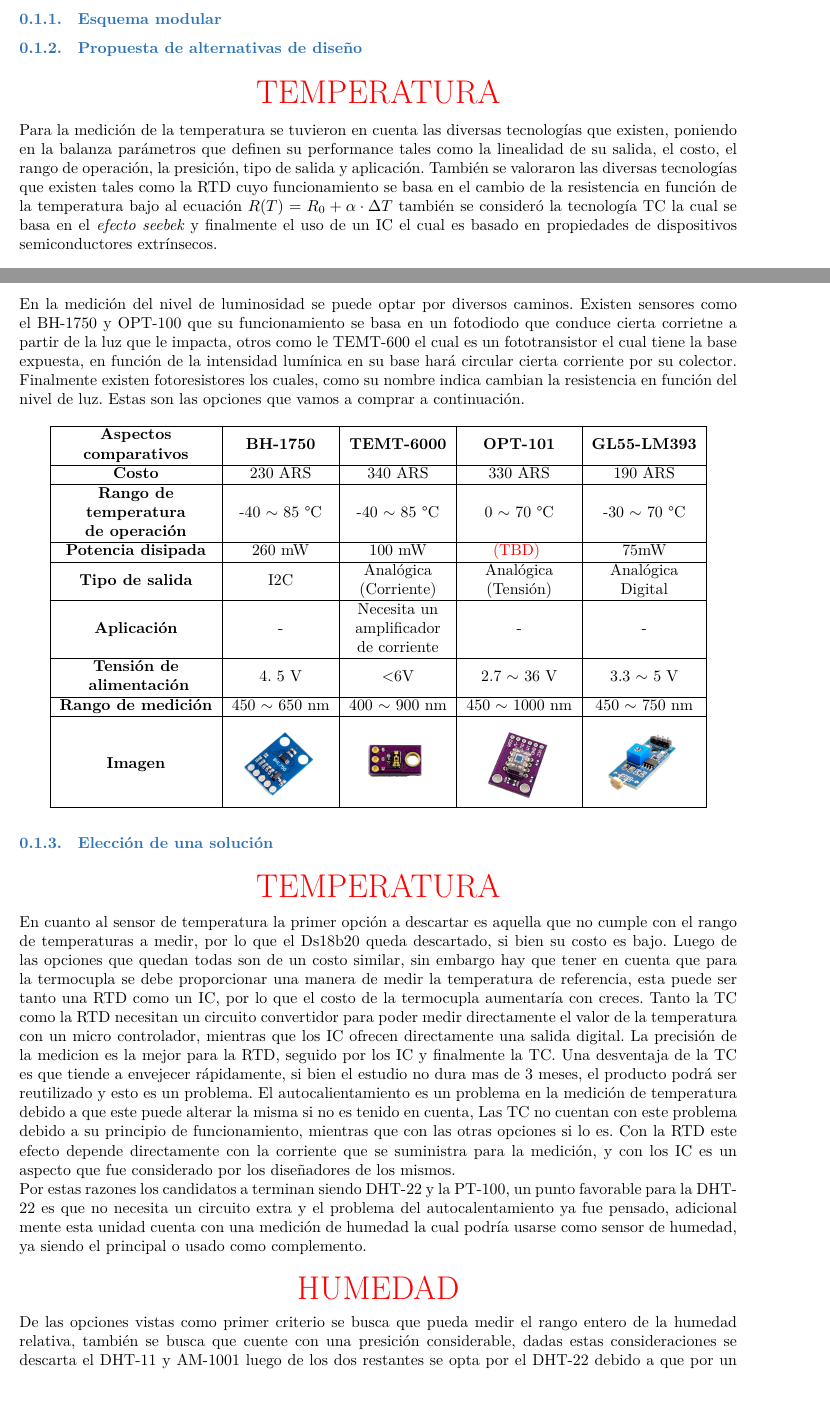
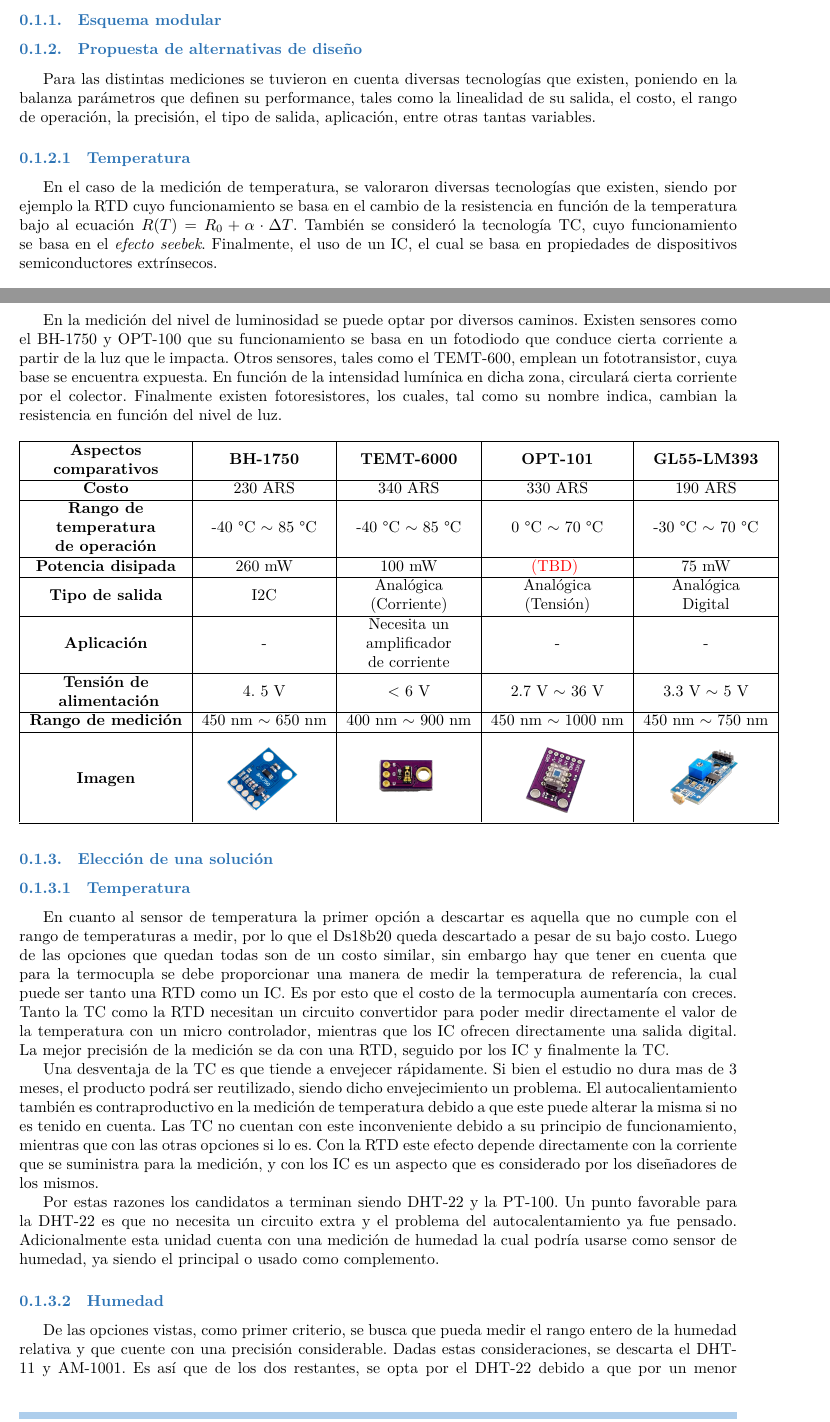
Before and after one commit to tlondero/Dise-o, a LaTeX document (Informe/Factibilidad/Factibilidad.tex): two parts of pages 1 and 2 of 3, joined at a grey line, cut so that both start at the same text, the shorter picture padded with empty space. Compiled offline with XeLaTeX.

Commit message:
Factibilidad

```diff
--- a/Informe/Factibilidad/Factibilidad.tex
+++ b/Informe/Factibilidad/Factibilidad.tex
@@ -2,11 +2,15 @@
 \begin{document}
 
 \Subsection{Factibilidad tecnológica}
+
 \Subsubsection{Esquema modular}
+
 \Subsubsection{Propuesta de alternativas de diseño}
-\note{TEMPERATURA}
-Para la medición de la temperatura se tuvieron en cuenta las diversas tecnologías que existen, poniendo en la balanza parámetros que definen su performance tales como la linealidad de su salida, el costo, el rango de operación, la presición, tipo de salida y aplicación.
-También se valoraron las diversas tecnologías que existen tales como la RTD cuyo funcionamiento se basa en el cambio de la resistencia en función de la temperatura bajo al ecuación $R(T)=R_0 + \alpha \cdot \Delta T$ también se consideró la tecnología TC la cual se basa en el \textit{efecto seebek} y finalmente el uso de un IC el cual es basado en propiedades de dispositivos semiconductores extrínsecos.
+
+Para las distintas mediciones se tuvieron en cuenta diversas tecnologías que existen, poniendo en la balanza parámetros que definen su performance, tales como la linealidad de su salida, el costo, el rango de operación, la precisión, el tipo de salida, aplicación, entre otras tantas variables.
+
+\Subsubsubsection{Temperatura}
+En el caso de la medición de temperatura, se valoraron diversas tecnologías que existen, siendo por ejemplo la RTD cuyo funcionamiento se basa en el cambio de la resistencia en función de la temperatura bajo al ecuación $R(T)=R_0 + \alpha \cdot \Delta T$. También se consideró la tecnología TC, cuyo funcionamiento se basa en el \textit{efecto seebek}. Finalmente, el uso de un IC, el cual se basa en propiedades de dispositivos semiconductores extrínsecos.
 
 \begin{table}[H]
 \centering
@@ -43,28 +46,31 @@
-En la medición del nivel de luminosidad se puede optar por diversos caminos. Existen sensores como el BH-1750 y OPT-100 que su funcionamiento se basa en un fotodiodo que conduce cierta corrietne a partir de la luz que le impacta, otros como le TEMT-600 el cual es un fototransistor el cual tiene la base expuesta, en función de la intensidad lumínica en su base hará circular cierta corriente por su colector. Finalmente existen fotoresistores los cuales, como su nombre indica cambian la resistencia en función del nivel de luz. Estas son las opciones que vamos  a comprar a continuación.
+
+\Subsubsubsection{Luminosidad}
+En la medición del nivel de luminosidad se puede optar por diversos caminos. Existen sensores como el BH-1750 y OPT-100 que su funcionamiento se basa en un fotodiodo que conduce cierta corriente a partir de la luz que le impacta. Otros sensores, tales como el TEMT-600, emplean un fototransistor, cuya base se encuentra expuesta. En función de la intensidad lumínica en dicha zona, circulará cierta corriente por el colector. Finalmente existen fotoresistores, los cuales, tal como su nombre indica, cambian la resistencia en función del nivel de luz.
 \begin{table}[H]
 \centering
 \begin{tabular}{|c|c|c|c|c|}
 \hline
 \textbf{\begin{tabular}[c]{@{}c@{}}Aspectos\\ comparativos\end{tabular}}              & \textbf{BH-1750}  & \textbf{TEMT-6000}                                                              & \textbf{OPT-101}                                              & \textbf{GL55-LM393} \\ \hline
 \textbf{Costo}                                                                        & 230 ARS           & 340 ARS                                                                         & 330 ARS                                                       & 190 ARS             \\ \hline
-\textbf{\begin{tabular}[c]{@{}c@{}}Rango de \\ temperatura\\  de operación\end{tabular}} & -40 $\sim$ 85 °C  & -40 $\sim$ 85 °C                                                                & 0 $\sim$ 70 °C                                                & -30 $\sim$ 70 °C    \\ \hline
-\textbf{Potencia disipada}                                                            & 260 mW            & 100 mW                                                                          & \TBD                                           & 75mW                \\ \hline
+\textbf{\begin{tabular}[c]{@{}c@{}}Rango de \\ temperatura\\  de operación\end{tabular}} & -40 °C $\sim$ 85 °C  & -40 °C $\sim$ 85 °C                                                                & 0 °C $\sim$ 70 °C                                                & -30 °C $\sim$ 70 °C    \\ \hline
+\textbf{Potencia disipada}                                                            & 260 mW            & 100 mW                                                                          & \TBD                                           & 75 mW                \\ \hline
 \textbf{Tipo de salida}                                                               & I2C               & \begin{tabular}[c]{@{}c@{}}Analógica\\ (Corriente)\end{tabular}                 & \begin{tabular}[c]{@{}c@{}}Analógica\\ (Tensión)\end{tabular} &\begin{tabular}[c]{@{}c@{}}Analógica \\ Digital\end{tabular}  \\ \hline
 \textbf{Aplicación}                                                                   & -                 & \begin{tabular}[c]{@{}c@{}}Necesita un\\amplificador\\ de corriente\end{tabular} & -                                                             & -                   \\ \hline
-\begin{tabular}[c]{@{}c@{}}\textbf{Tensión de} \\ \textbf{ alimentación} \end{tabular}                                                      & 4. 5 V            & \textless 6V                                                                    & 2.7 $\sim$ 36 V                                               & 3.3 $\sim$ 5 V      \\ \hline
-\textbf{Rango de medición}                                                            & 450 $\sim$ 650 nm & 400 $\sim$ 900 nm                                                               & 450 $\sim$ 1000 nm                                            & 450 $\sim$ 750 nm   \\ \hline
+\begin{tabular}[c]{@{}c@{}}\textbf{Tensión de} \\ \textbf{ alimentación} \end{tabular}                                                      & 4. 5 V            & \textless \ 6 V                                                                    & 2.7 V $\sim$ 36 V                                               & 3.3 V $\sim$ 5 V      \\ \hline
+\textbf{Rango de medición}                                                            & 450 nm $\sim$ 650 nm & 400 nm $\sim$ 900 nm                                                               & 450 nm $\sim$ 1000 nm                                            & 450 nm $\sim$ 750 nm   \\ \hline
 \textbf{Imagen}                                                                       & \includeintable{.1}{ImagenesFactibilidad/BH-1750} & \includeintable{.1}{ImagenesFactibilidad/TEMT-6000}                                                                               & \includeintable{.1}{ImagenesFactibilidad/OPT-101} & \includeintable{.1}{ImagenesFactibilidad/GL55-LM393}                   \\ \hline
 \end{tabular}
 \end{table}
 
 \Subsubsection{Elección de una solución}
-\note{TEMPERATURA}
-En cuanto al sensor de temperatura la primer opción a descartar es aquella que no cumple con el rango de temperaturas a medir, por lo que el Ds18b20 queda descartado, si bien su costo es bajo. Luego de las opciones que quedan todas son de un costo similar, sin embargo hay que tener en cuenta que para la termocupla se debe proporcionar una manera de medir la temperatura de referencia, esta puede ser tanto una RTD como un IC, por lo que el costo de la termocupla aumentaría con creces. Tanto la TC como la RTD necesitan un circuito convertidor para poder medir directamente el valor de la temperatura con un micro controlador, mientras que los IC ofrecen directamente una salida digital. La precisión de la medicion es la mejor para la RTD, seguido por los IC y finalmente la TC. Una desventaja de la TC es que tiende a envejecer rápidamente, si bien el estudio no dura mas de 3 meses, el producto podrá ser reutilizado y esto es un problema. El autocalientamiento es un problema en la medición de temperatura debido a que este puede alterar la misma si no es tenido en cuenta, Las TC no cuentan con este problema debido a su principio de funcionamiento, mientras que con las otras opciones si lo es. Con la RTD este efecto depende directamente con la corriente que se suministra para la medición, y con los IC es un aspecto que fue considerado por los diseñadores de los mismos.\\
-Por estas razones los candidatos a terminan siendo DHT-22 y la PT-100, un punto favorable para la DHT-22 es que no necesita un circuito extra y el problema del autocalentamiento ya fue pensado, adicional mente esta unidad cuenta con una medición de humedad la cual podría usarse como sensor de humedad, ya siendo el principal o usado como complemento.
-\note{HUMEDAD}
-De las opciones vistas como primer criterio se busca que pueda medir el rango entero de la humedad relativa, también se busca que cuente con una presición considerable, dadas estas consideraciones se descarta el DHT-11 y AM-1001 luego de los dos restantes se opta por el DHT-22 debido a que por un menor costo se obtienen mejores prestaciones.
-Teniendo en cuenta esto se utilizará tanto para la medición de temperatura y humedad el DHT-22
-\note{LUMINOSIDAD}
-En la elección principalmente se deberá asegurar el funcionamiento en el rango de temperatura en el cual operará el dispositivo, por lo cual el OPT-101 queda descartado, luego se tendrá en cuenta la potencia utilizada la cual se desea que se al mas baja posible y el rango de medición de los sensores, al igual que el tipo de alimentación.
 
-La comunicación puede ser analógica en corriente para el TEMT-6000, pero este necesitará un amplificador de corriente o un convertidor para esta corriente a un nivel medible. Existen también otros sensores que tienen una salida analógica de tensión como el GL55-LM393 con un rango entre 0 y VCC. Este también provee con una salida digital pero esta funciona como un schmitt trigger. Finalmente el BJ-1750 cuanta con una salida digital con el protocolo de comunicación I2C.
+\Subsubsubsection{Temperatura}
+
+En cuanto al sensor de temperatura la primer opción a descartar es aquella que no cumple con el rango de temperaturas a medir, por lo que el Ds18b20 queda descartado a pesar de su bajo costo. Luego de las opciones que quedan todas son de un costo similar, sin embargo hay que tener en cuenta que para la termocupla se debe proporcionar una manera de medir la temperatura de referencia, la cual puede ser tanto una RTD como un IC. Es por esto que el costo de la termocupla aumentaría con creces. Tanto la TC como la RTD necesitan un circuito convertidor para poder medir directamente el valor de la temperatura con un micro controlador, mientras que los IC ofrecen directamente una salida digital. La mejor precisión de la medición se da con una RTD, seguido por los IC y finalmente la TC.
+
+Una desventaja de la TC es que tiende a envejecer rápidamente. Si bien el estudio no dura mas de 3 meses, el producto podrá ser reutilizado, siendo dicho envejecimiento un problema. El autocalientamiento también es contraproductivo en la medición de temperatura debido a que este puede alterar la misma si no es tenido en cuenta. Las TC no cuentan con este inconveniente debido a su principio de funcionamiento, mientras que con las otras opciones si lo es. Con la RTD este efecto depende directamente con la corriente que se suministra para la medición, y con los IC es un aspecto que es considerado por los diseñadores de los mismos.
+
+Por estas razones los candidatos a terminan siendo DHT-22 y la PT-100. Un punto favorable para la DHT-22 es que no necesita un circuito extra y el problema del autocalentamiento ya fue pensado. Adicionalmente esta unidad cuenta con una medición de humedad la cual podría usarse como sensor de humedad, ya siendo el principal o usado como complemento.
+
+\Subsubsubsection{Humedad}
+De las opciones vistas, como primer criterio, se busca que pueda medir el rango entero de la humedad relativa y que cuente con una precisión considerable. Dadas estas consideraciones, se descarta el DHT-11 y AM-1001. Es así que de los dos restantes, se opta por el DHT-22 debido a que por un menor costo se obtienen mejores prestaciones. Teniendo en cuenta esto se utilizará tanto para la medición de temperatura y humedad el DHT-22.
```
Also changed, not shown: Informe/Informe/Utils/Caratula_3.tex (+1 -1 lines), Informe/Factibilidad/Factibilidad.pdf, Informe/Factibilidad/Factibilidad.tex (15 more changed lines).
